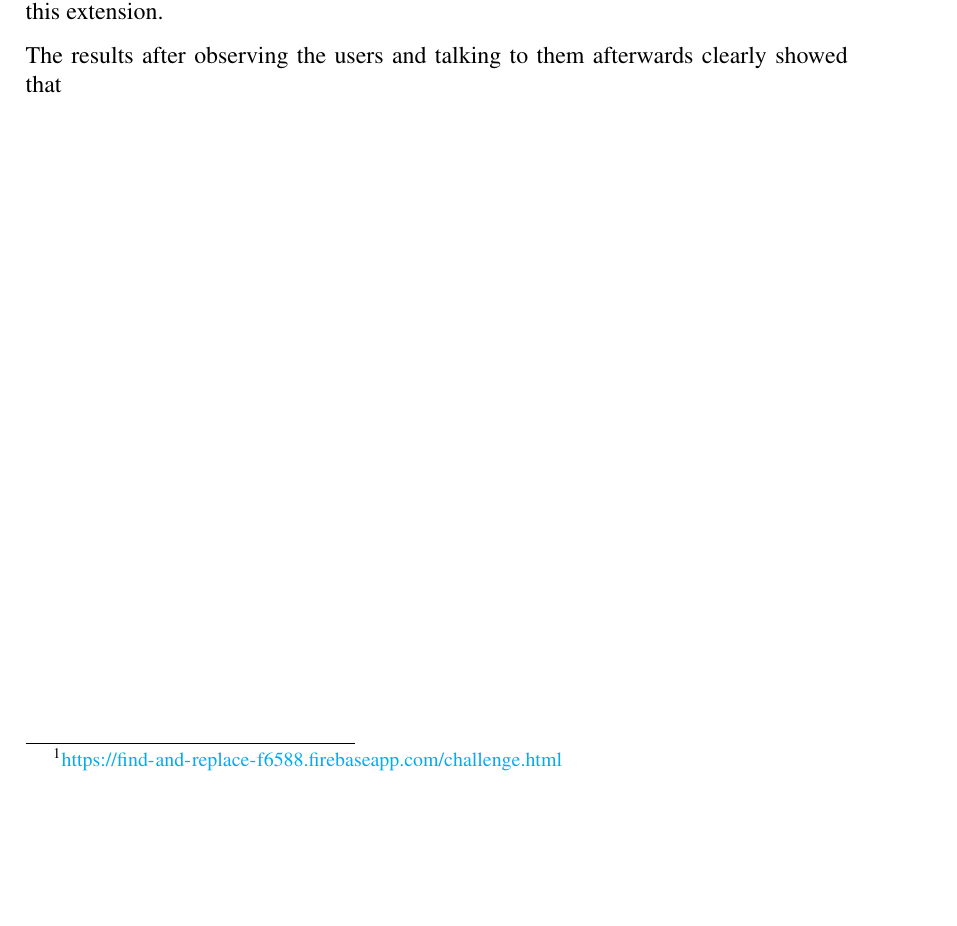
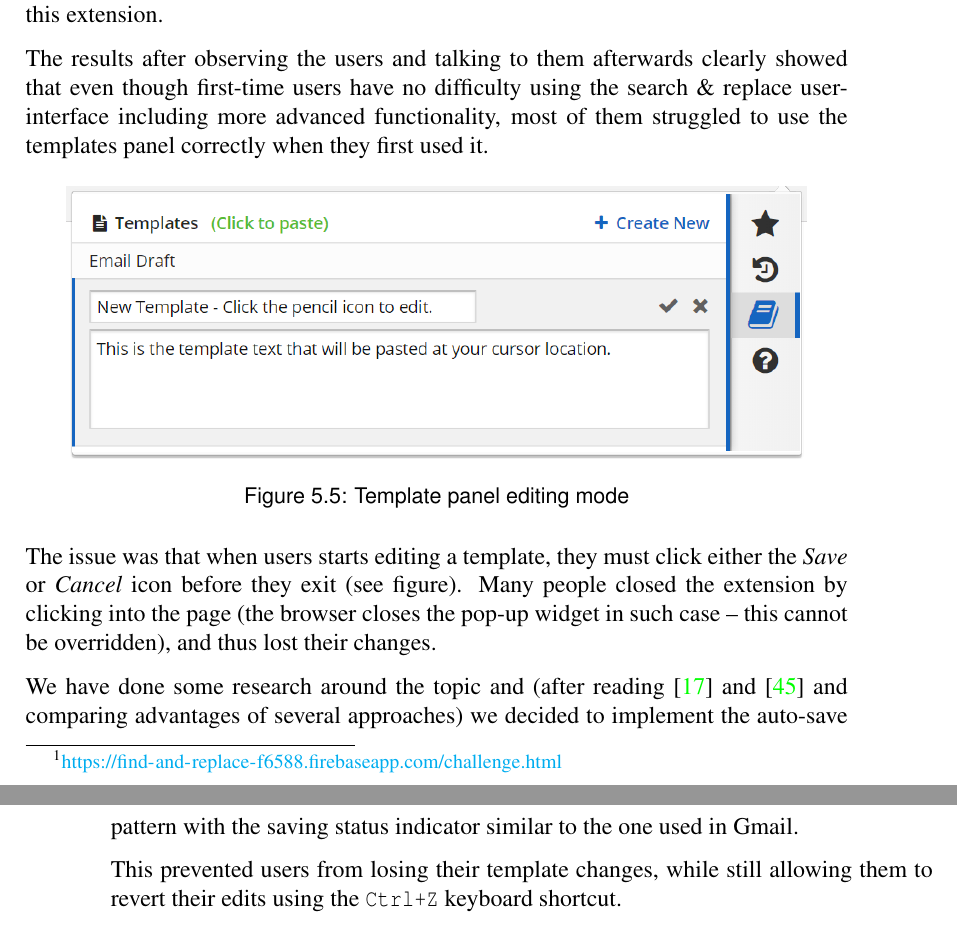
Before and after one commit to Dalimil/Find-and-Replace-Browser-Extension, a LaTeX thesis (dissertation/dissertation.tex): part of page 42 of 47 before the commit and two parts of pages 42 and 43 of 50 after it, the two joined at a grey line, cut so that both start at the same text, the shorter picture padded with empty space. Compiled offline with pdfLaTeX.

Commit message:
Add user study results to dissertation

```diff
--- a/dissertation/dissertation.tex
+++ b/dissertation/dissertation.tex
@@ -886,8 +886,21 @@ Instead of letting people play with the extension on their own (and conducting i
 
 This user session was run with multiple individuals from the School of Informatics at the University of Edinburgh. These users could be described as slightly more advanced as they had working knowledge of regular expressions, yet it was their first time using this extension.
 
-The results after observing the users and talking to them afterwards clearly showed that
-%...todo search straightforward but templates confusing...
+The results after observing the users and talking to them afterwards clearly showed that even though first-time users have no difficulty using the search \& replace user-interface including more advanced functionality, most of them struggled to use the templates panel correctly when they first used it.
+
+\begin{figure}[h]
+\centering
+\includegraphics[width=0.9\textwidth]{../graphics/template-edit-mode.png}
+\caption{Template panel editing mode}
+\end{figure}
+
+The issue was that when users starts editing a template, they must click either the \textit{Save} or \textit{Cancel} icon before they exit (see figure). Many people closed the extension by clicking into the page (the browser closes the pop-up widget in such case -- this cannot be overridden), and thus lost their changes.
+
+We have done some research around the topic and (after reading \cite{A26} and \cite{A27} and comparing advantages of several approaches) we decided to implement the auto-save pattern with the saving status indicator similar to the one used in Gmail.
+
+This prevented users from losing their template changes, while still allowing them to revert their edits using the \texttt{Ctrl+Z} keyboard shortcut.
+
+% todo add new panel screenshot %
 
 \chapter{Conclusions}
 The extension has received excellent reviews and at the time of writing has over 3000 weekly users (users from both browsers combined), $4.7/5$ stars (14 reviews) on the Chrome Web Store and $4.9/5$ stars (7 reviews) on the Firefox Web Store.
```
Also changed, not shown: dissertation/mybibfile.bib (+15 -0 lines), dissertation/dissertation.pdf, dissertation/dissertation.tex (4 more changed lines).
